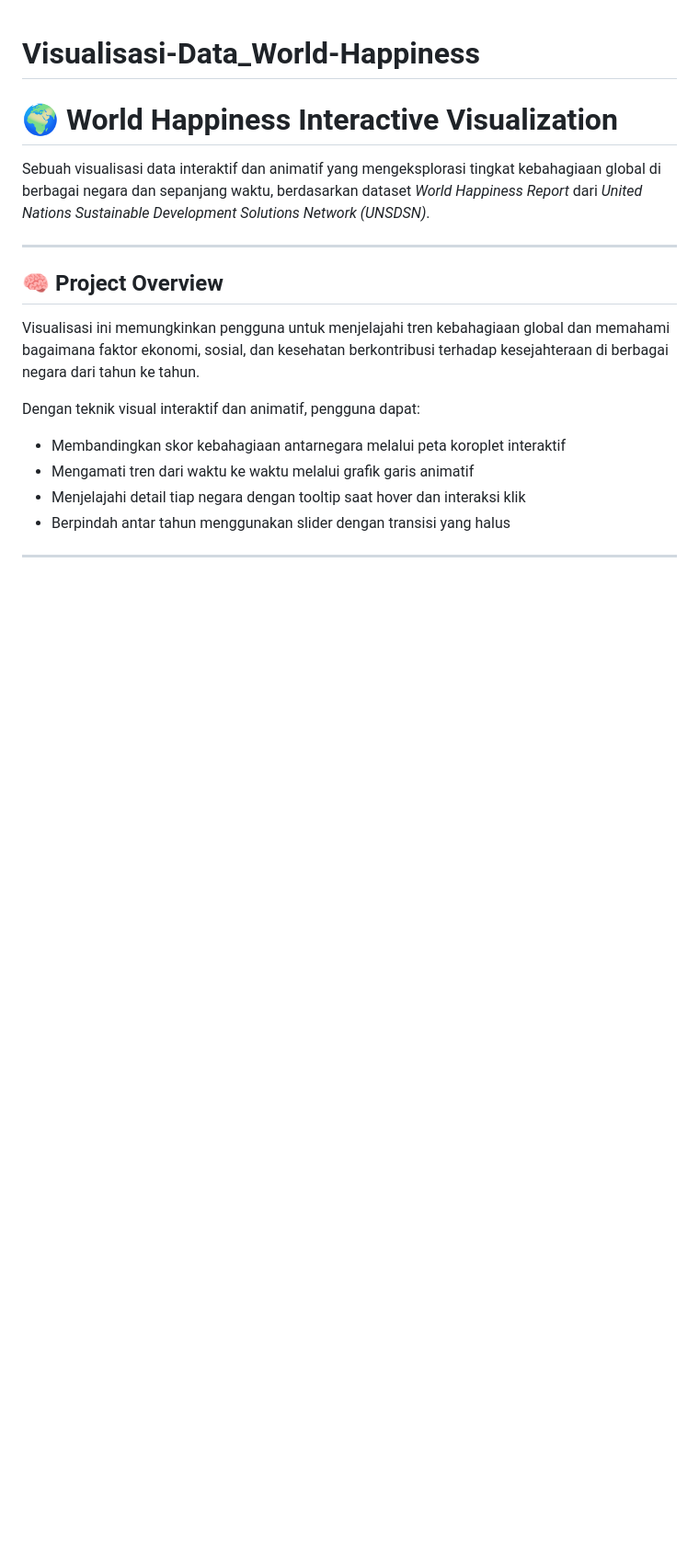
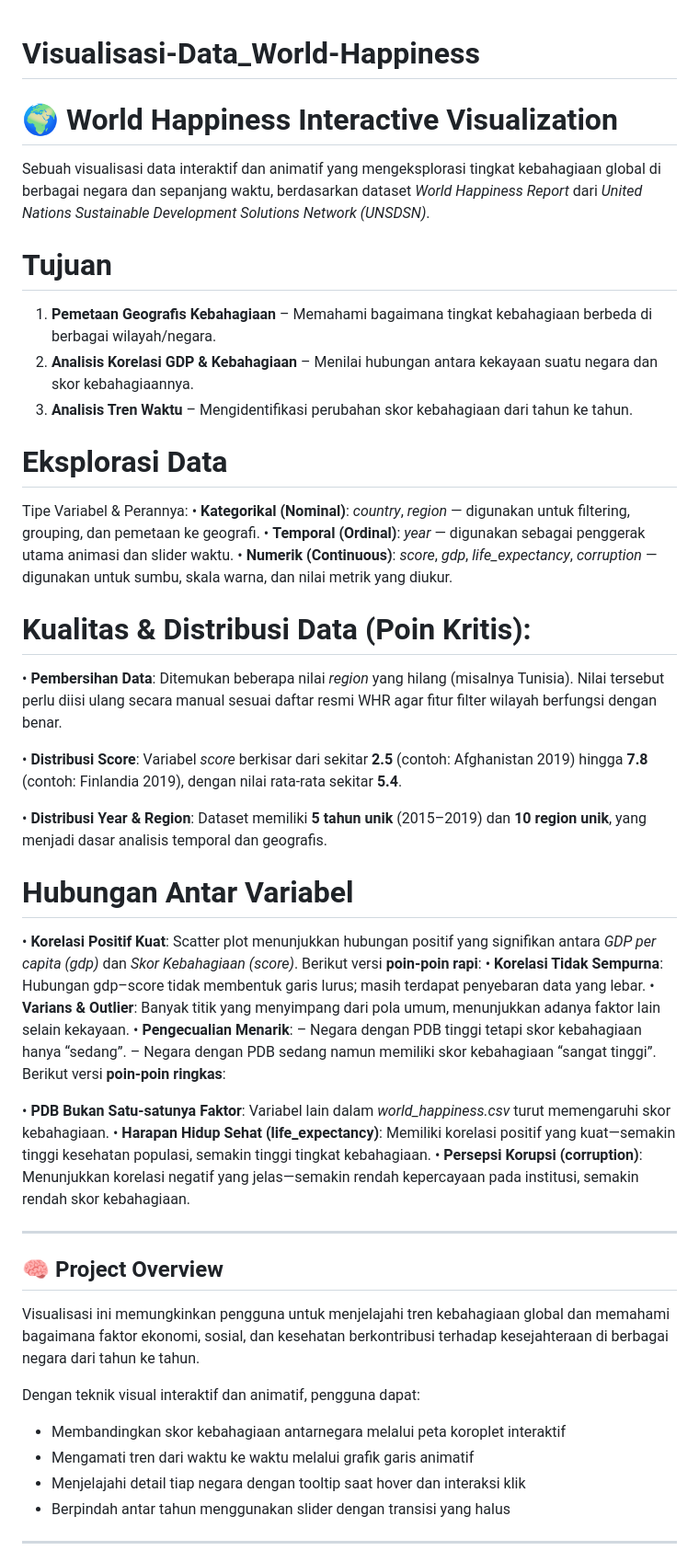
Before and after one commit to rahamah1/Visualisasi-Data_World-Happiness, a Markdown page: README.md, the part around the change. Shown at 92% size. Drawn GitHub-style; blank space fills up the shorter version.

```diff
--- a/README.md
+++ b/README.md
@@ -2,6 +2,41 @@
 # 🌍 World Happiness Interactive Visualization
 
 Sebuah visualisasi data interaktif dan animatif yang mengeksplorasi tingkat kebahagiaan global di berbagai negara dan sepanjang waktu, berdasarkan dataset *World Happiness Report* dari *United Nations Sustainable Development Solutions Network (UNSDSN)*.
+
+# Tujuan
+
+1. **Pemetaan Geografis Kebahagiaan** – Memahami bagaimana tingkat kebahagiaan berbeda di berbagai wilayah/negara.
+2. **Analisis Korelasi GDP & Kebahagiaan** – Menilai hubungan antara kekayaan suatu negara dan skor kebahagiaannya.
+3. **Analisis Tren Waktu** – Mengidentifikasi perubahan skor kebahagiaan dari tahun ke tahun.
+
+# Eksplorasi Data
+Tipe Variabel & Perannya:
+• **Kategorikal (Nominal)**: *country*, *region* — digunakan untuk filtering, grouping, dan pemetaan ke geografi.
+• **Temporal (Ordinal)**: *year* — digunakan sebagai penggerak utama animasi dan slider waktu.
+• **Numerik (Continuous)**: *score*, *gdp*, *life_expectancy*, *corruption* — digunakan untuk sumbu, skala warna, dan nilai metrik yang diukur.
+
+# Kualitas & Distribusi Data (Poin Kritis):
+• **Pembersihan Data**: Ditemukan beberapa nilai *region* yang hilang (misalnya Tunisia). Nilai tersebut perlu diisi ulang secara manual sesuai daftar resmi WHR agar fitur filter wilayah berfungsi dengan benar.
+
+• **Distribusi Score**: Variabel *score* berkisar dari sekitar **2.5** (contoh: Afghanistan 2019) hingga **7.8** (contoh: Finlandia 2019), dengan nilai rata-rata sekitar **5.4**.
+
+• **Distribusi Year & Region**: Dataset memiliki **5 tahun unik** (2015–2019) dan **10 region unik**, yang menjadi dasar analisis temporal dan geografis.
+
+# Hubungan Antar Variabel
+• **Korelasi Positif Kuat**: Scatter plot menunjukkan hubungan positif yang signifikan antara *GDP per capita (gdp)* dan *Skor Kebahagiaan (score)*.
+Berikut versi **poin-poin rapi**:
+• **Korelasi Tidak Sempurna**: Hubungan gdp–score tidak membentuk garis lurus; masih terdapat penyebaran data yang lebar.
+• **Varians & Outlier**: Banyak titik yang menyimpang dari pola umum, menunjukkan adanya faktor lain selain kekayaan.
+• **Pengecualian Menarik**:
+– Negara dengan PDB tinggi tetapi skor kebahagiaan hanya “sedang”.
+– Negara dengan PDB sedang namun memiliki skor kebahagiaan “sangat tinggi”.
+Berikut versi **poin-poin ringkas**:
+
+• **PDB Bukan Satu-satunya Faktor**: Variabel lain dalam *world_happiness.csv* turut memengaruhi skor kebahagiaan.
+• **Harapan Hidup Sehat (life_expectancy)**: Memiliki korelasi positif yang kuat—semakin tinggi kesehatan populasi, semakin tinggi tingkat kebahagiaan.
+• **Persepsi Korupsi (corruption)**: Menunjukkan korelasi negatif yang jelas—semakin rendah kepercayaan pada institusi, semakin rendah skor kebahagiaan.
+
+
 
 ---
 
```
